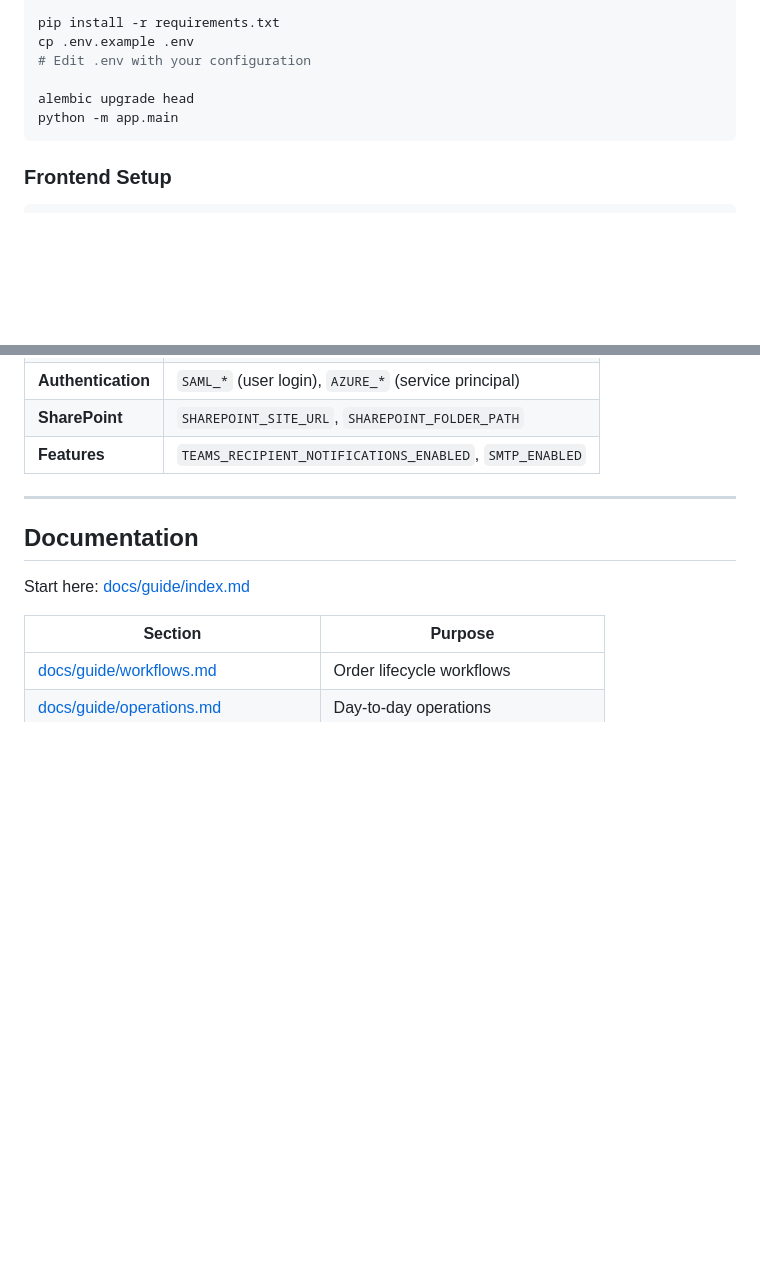
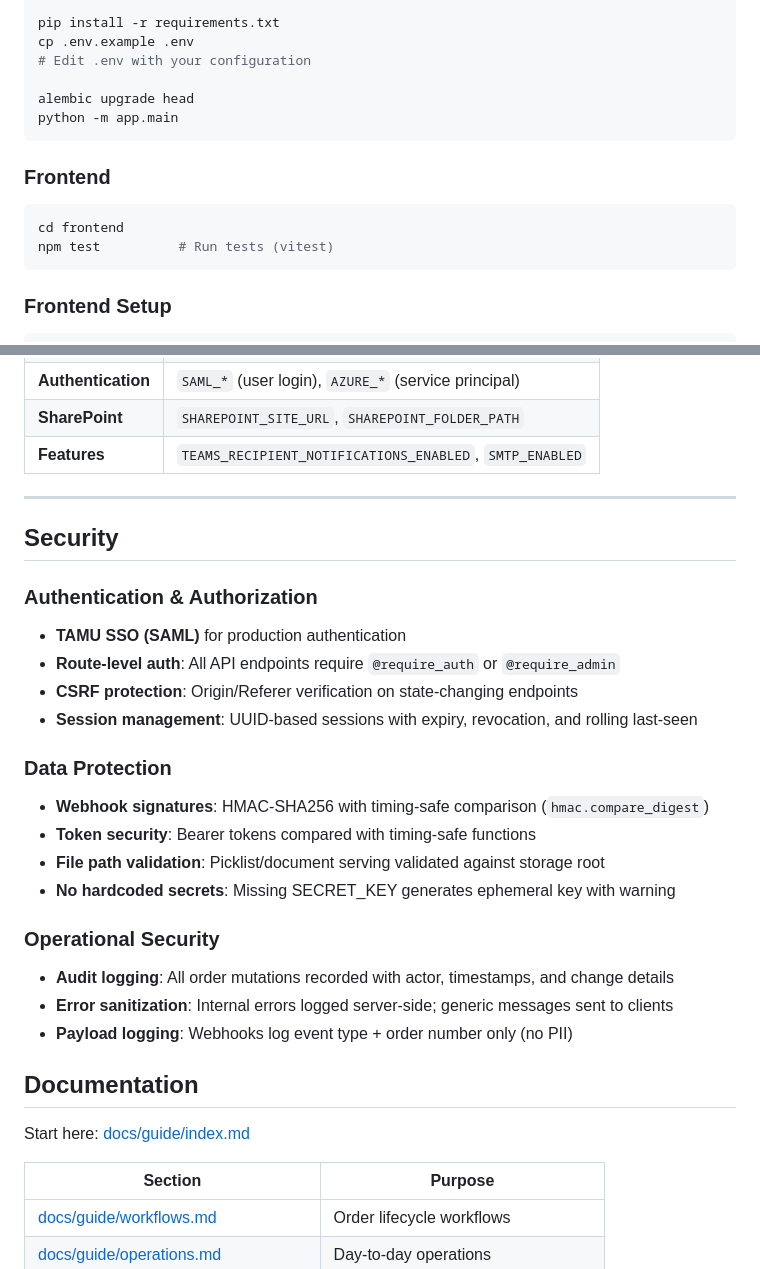
Before and after one commit to kyler505/techhub-dns, a Markdown page: README.md, 2 parts joined by grey strips. Rendered like a GitHub page; blank space fills up the shorter version.

Commit message:
docs: update codemaps, README, AGENTS, and configuration docs

````diff
--- a/README.md
+++ b/README.md
@@ -184,6 +184,12 @@ alembic upgrade head
 python -m app.main
 ```
 
+### Frontend
+```bash
+cd frontend
+npm test          # Run tests (vitest)
+```
+
 ### Frontend Setup
 
 ```bash
@@ -212,6 +218,25 @@ See `.env.example` for all configuration options. Key sections:
 | **Features** | `TEAMS_RECIPIENT_NOTIFICATIONS_ENABLED`, `SMTP_ENABLED` |
 
 ---
+
+## Security
+
+### Authentication & Authorization
+- **TAMU SSO (SAML)** for production authentication
+- **Route-level auth**: All API endpoints require `@require_auth` or `@require_admin`
+- **CSRF protection**: Origin/Referer verification on state-changing endpoints
+- **Session management**: UUID-based sessions with expiry, revocation, and rolling last-seen
+
+### Data Protection
+- **Webhook signatures**: HMAC-SHA256 with timing-safe comparison (`hmac.compare_digest`)
+- **Token security**: Bearer tokens compared with timing-safe functions
+- **File path validation**: Picklist/document serving validated against storage root
+- **No hardcoded secrets**: Missing SECRET_KEY generates ephemeral key with warning
+
+### Operational Security
+- **Audit logging**: All order mutations recorded with actor, timestamps, and change details
+- **Error sanitization**: Internal errors logged server-side; generic messages sent to clients
+- **Payload logging**: Webhooks log event type + order number only (no PII)
 
 ## Documentation
 
````
Also changed, not shown: 1 other file.
